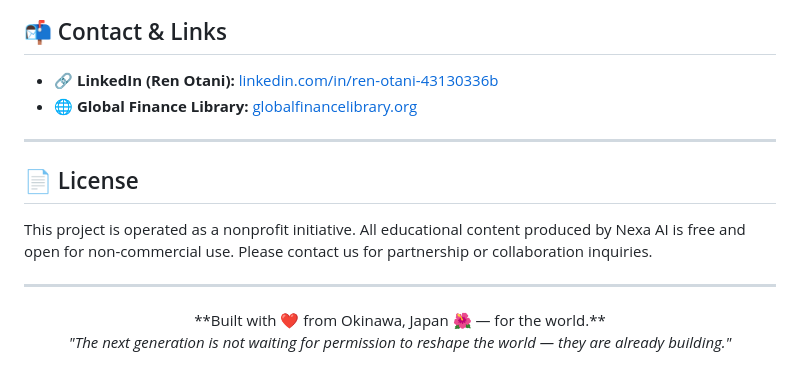
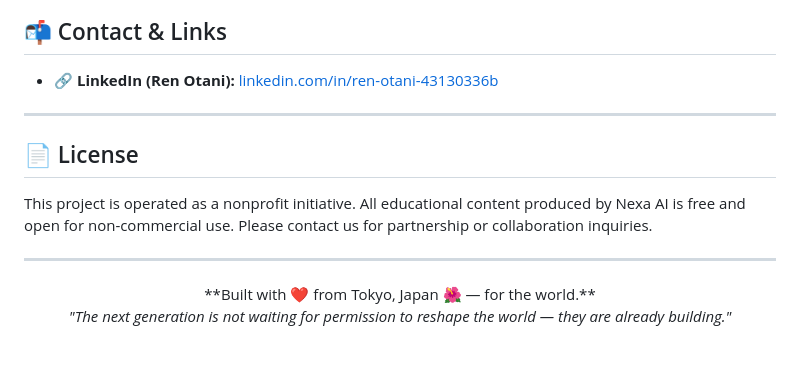
Before and after one commit to choibyeoli/Nexaai-web, a Markdown page: README.md, the part around the change. Drawn GitHub-style.

```diff
--- a/README.md
+++ b/README.md
@@ -65,7 +65,6 @@ We believe AI should serve as a tool that amplifies human connection, not replac
 ## 📬 Contact & Links
 
 - 🔗 **LinkedIn (Ren Otani):** [linkedin.com/in/ren-otani-43130336b](https://www.linkedin.com/in/ren-otani-43130336b/)
-- 🌐 **Global Finance Library:** [globalfinancelibrary.org](https://globalfinancelibrary.org)
 
 ---
 
@@ -76,7 +75,7 @@ This project is operated as a nonprofit initiative. All educational content prod
 ---
 
 <div align="center">
-**Built with ❤️ from Okinawa, Japan 🌺 — for the world.**
+**Built with ❤️ from Tokyo, Japan 🌺 — for the world.**
 
 *"The next generation is not waiting for permission to reshape the world — they are already building."*
 
```
